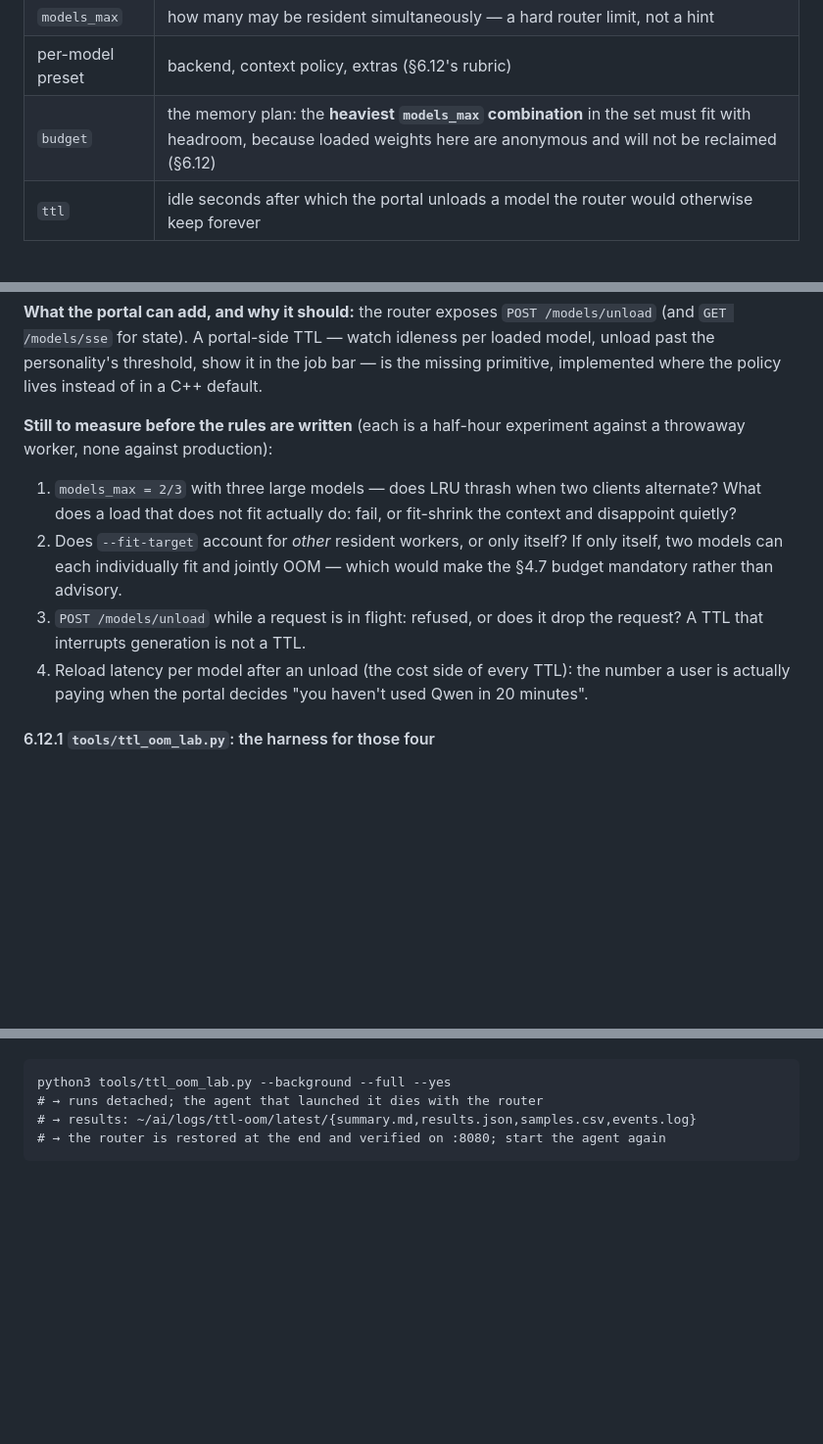
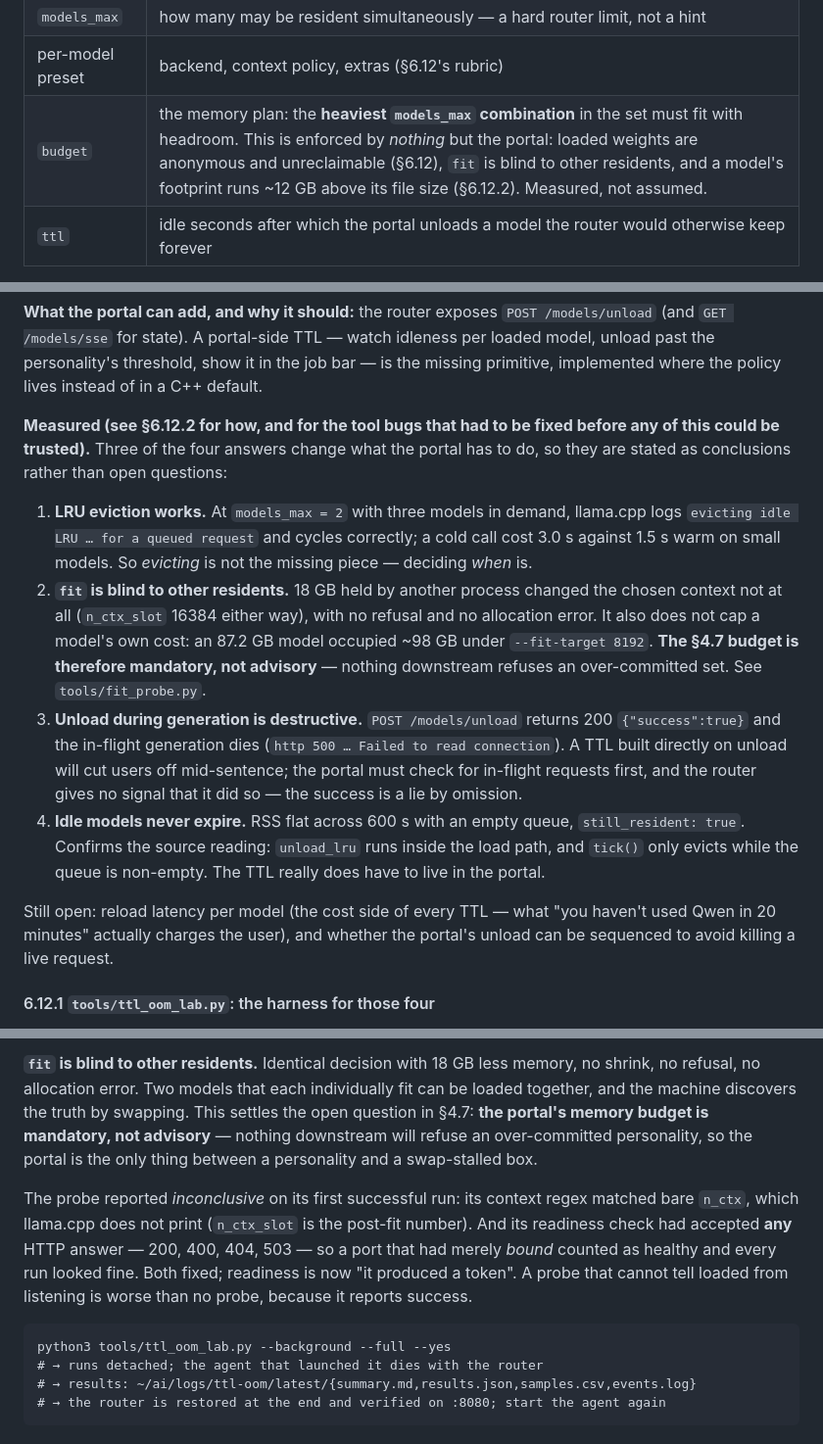
Before and after one commit to carolynhudson/ai-portal, a Markdown page: docs/PORTAL_PLAN.md, 3 parts joined by grey strips. Shown at 98% size. Drawn GitHub-style; blank space fills up the shorter version.

````diff
--- a/docs/PORTAL_PLAN.md
+++ b/docs/PORTAL_PLAN.md
@@ -392,7 +392,7 @@ A personality is:
 | `models` | the **available set** — a symlink farm of model dirs the router may see at all (§2 layout). Everything not in it cannot be loaded, cannot be OOM'd by, and does not appear in clients. |
 | `models_max` | how many may be resident simultaneously — a hard router limit, not a hint |
 | per-model preset | backend, context policy, extras (§6.12's rubric) |
-| `budget` | the memory plan: the **heaviest `models_max` combination** in the set must fit with headroom, because loaded weights here are anonymous and will not be reclaimed (§6.12) |
+| `budget` | the memory plan: the **heaviest `models_max` combination** in the set must fit with headroom. This is enforced by *nothing* but the portal: loaded weights are anonymous and unreclaimable (§6.12), `fit` is blind to other residents, and a model's footprint runs ~12 GB above its file size (§6.12.2). Measured, not assumed. |
 | `ttl` | idle seconds after which the portal unloads a model the router would otherwise keep forever |
 
 Two worked shapes, from the user:
@@ -976,20 +976,33 @@ watch idleness per loaded model, unload past the personality's threshold, show i
 in the job bar — is the missing primitive, implemented where the policy lives
 instead of in a C++ default.
 
-**Still to measure before the rules are written** (each is a half-hour
-experiment against a throwaway worker, none against production):
+**Measured (see §6.12.2 for how, and for the tool bugs that had to be fixed
+before any of this could be trusted).** Three of the four answers change what the
+portal has to do, so they are stated as conclusions rather than open questions:
 
-1. `models_max = 2/3` with three large models — does LRU thrash when two clients
-   alternate? What does a load that does not fit actually do: fail, or fit-shrink
-   the context and disappoint quietly?
-2. Does `--fit-target` account for *other* resident workers, or only itself? If
-   only itself, two models can each individually fit and jointly OOM — which
-   would make the §4.7 budget mandatory rather than advisory.
-3. `POST /models/unload` while a request is in flight: refused, or does it drop
-   the request? A TTL that interrupts generation is not a TTL.
-4. Reload latency per model after an unload (the cost side of every TTL): the
-   number a user is actually paying when the portal decides "you haven't used
-   Qwen in 20 minutes".
+1. **LRU eviction works.** At `models_max = 2` with three models in demand,
+   llama.cpp logs `evicting idle LRU … for a queued request` and cycles correctly;
+   a cold call cost 3.0 s against 1.5 s warm on small models. So *evicting* is not
+   the missing piece — deciding *when* is.
+2. **`fit` is blind to other residents.** 18 GB held by another process changed
+   the chosen context not at all (`n_ctx_slot` 16384 either way), with no refusal
+   and no allocation error. It also does not cap a model's own cost: an 87.2 GB
+   model occupied ~98 GB under `--fit-target 8192`. **The §4.7 budget is therefore
+   mandatory, not advisory** — nothing downstream refuses an over-committed set.
+   See `tools/fit_probe.py`.
+3. **Unload during generation is destructive.** `POST /models/unload` returns 200
+   `{"success":true}` and the in-flight generation dies (`http 500 … Failed to read
+   connection`). A TTL built directly on unload will cut users off mid-sentence;
+   the portal must check for in-flight requests first, and the router gives no
+   signal that it did so — the success is a lie by omission.
+4. **Idle models never expire.** RSS flat across 600 s with an empty queue,
+   `still_resident: true`. Confirms the source reading: `unload_lru` runs inside
+   the load path, and `tick()` only evicts while the queue is non-empty. The TTL
+   really does have to live in the portal.
+
+Still open: reload latency per model (the cost side of every TTL — what "you
+haven't used Qwen in 20 minutes" actually charges the user), and whether the
+portal's unload can be sequenced to avoid killing a live request.
 
 #### 6.12.1 `tools/ttl_oom_lab.py`: the harness for those four
 
@@ -1043,3 +1110,16 @@ summary — the reason the harness gets run before the experiment does.
+**`fit` is blind to other residents.** Identical decision with 18 GB less memory,
+no shrink, no refusal, no allocation error. Two models that each individually fit
+can be loaded together, and the machine discovers the truth by swapping. This
+settles the open question in §4.7: **the portal's memory budget is mandatory, not
+advisory** — nothing downstream will refuse an over-committed personality, so the
+portal is the only thing between a personality and a swap-stalled box.
+
+The probe reported *inconclusive* on its first successful run: its context regex
+matched bare `n_ctx`, which llama.cpp does not print (`n_ctx_slot` is the post-fit
+number). And its readiness check had accepted **any** HTTP answer — 200, 400, 404,
+503 — so a port that had merely *bound* counted as healthy and every run looked
+fine. Both fixed; readiness is now "it produced a token". A probe that cannot tell
+loaded from listening is worse than no probe, because it reports success.
 
 ```
 python3 tools/ttl_oom_lab.py --background --full --yes
````
Also changed, not shown: other parts of docs/PORTAL_PLAN.md (+55 -1 lines).
